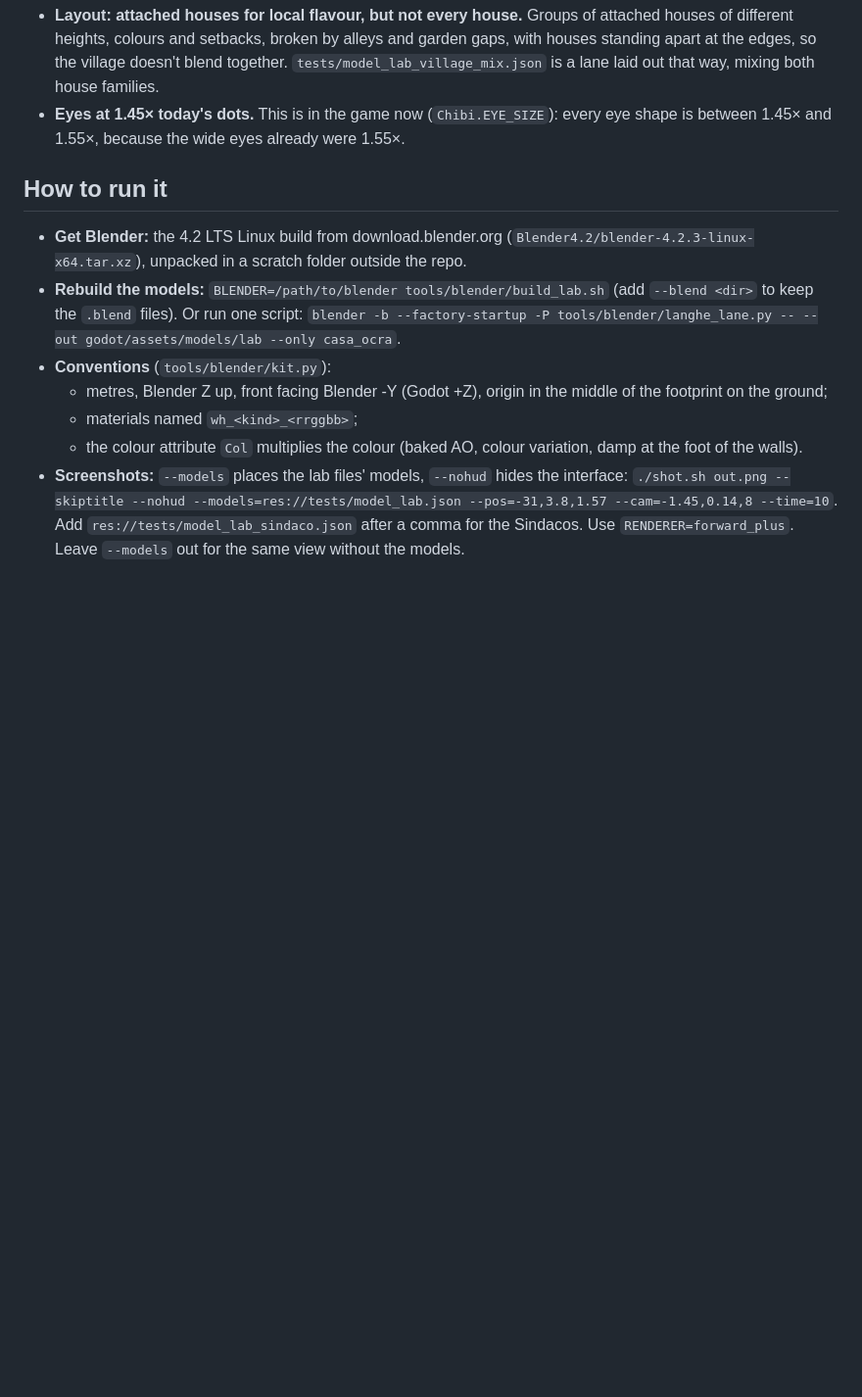
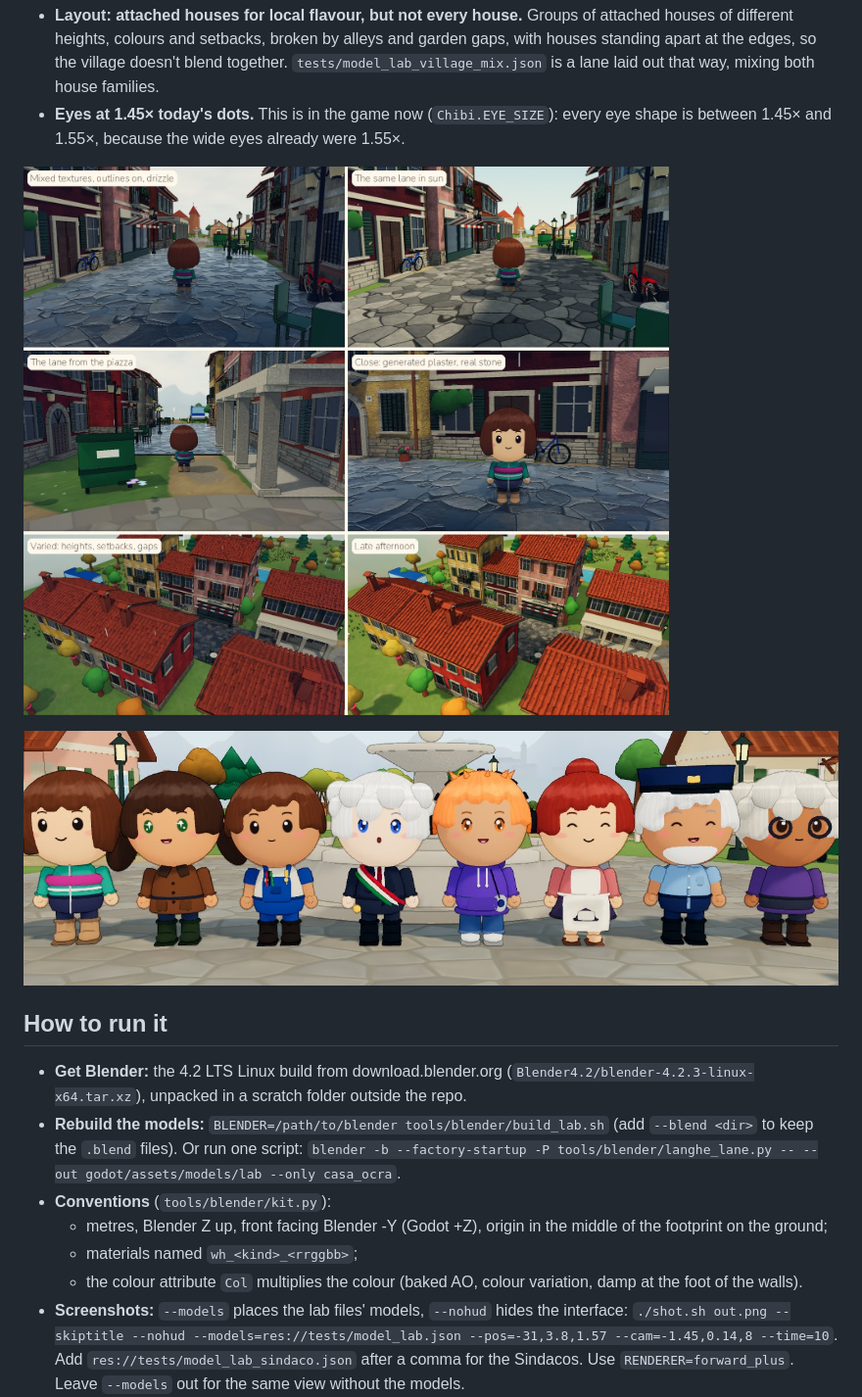
Before and after one commit to meraw/wonderhaven, a Markdown page: docs/MODELS.md, the part around the change. Shown at 98% size. GitHub-like rendering; pictures changed too: docs/models/look_chosen.jpg (added), docs/models/look_eyes_cast.jpg (added); blank space fills up the shorter version.

Commit message:
The chosen look: images in docs/MODELS.md
Mixed textures with outlines on, on the varied lane, in drizzle and sun, from
the piazza and from above, and the cast with 1.45x eyes.

Co-Authored-By: Claude Opus 5.5 <noreply@anthropic.com>
Claude-Session: https://claude.ai/code/session_016eWMdJQRACwpWGhpsWMuLe

```diff
--- a/docs/MODELS.md
+++ b/docs/MODELS.md
@@ -200,6 +200,10 @@ Because another agent is changing the graphics now, that starts with a new analy
 - **Eyes at 1.45× today's dots.** This is in the game now (`Chibi.EYE_SIZE`): every eye shape is between 1.45× and
   1.55×, because the wide eyes already were 1.55×.
 
+![The chosen look on a varied lane](models/look_chosen.jpg)
+
+![The cast with 1.45× eyes](models/look_eyes_cast.jpg)
+
 ## How to run it
 - **Get Blender:** the 4.2 LTS Linux build from download.blender.org (`Blender4.2/blender-4.2.3-linux-x64.tar.xz`),
   unpacked in a scratch folder outside the repo.
```
